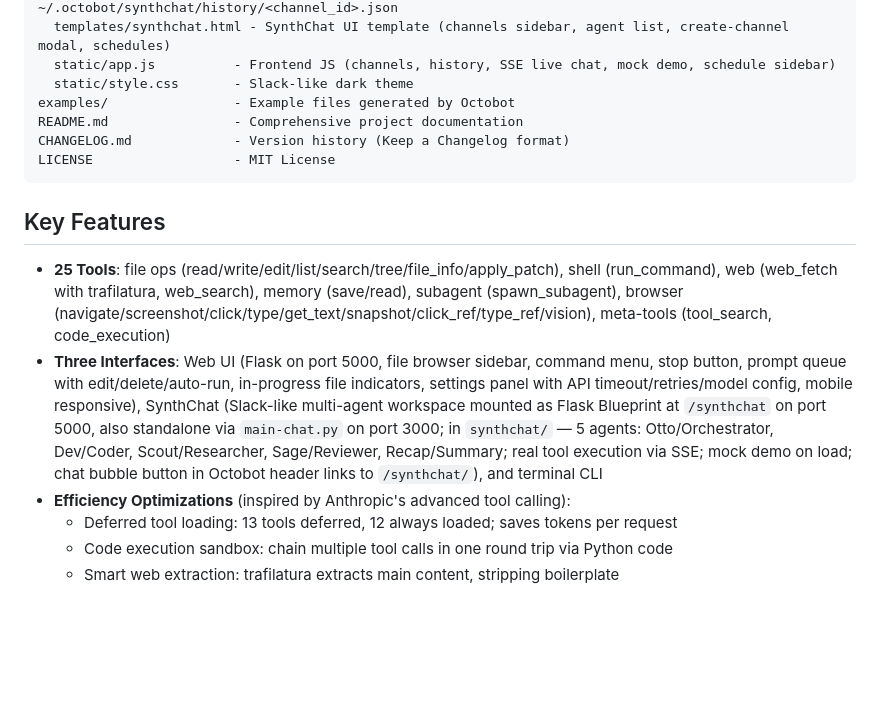
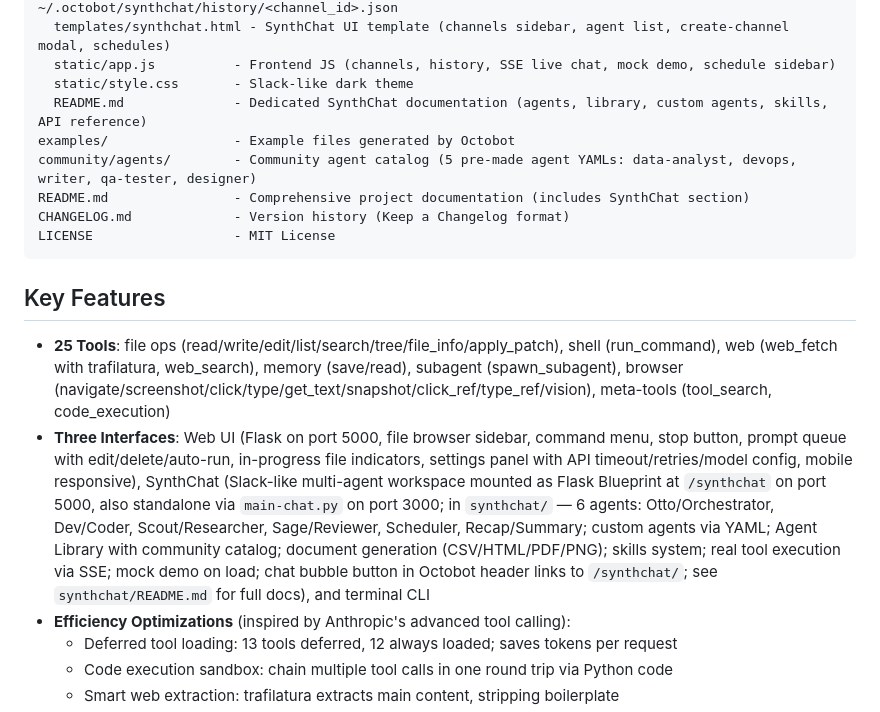
Before and after one commit to samnwa/octobot, a Markdown page: replit.md, the part around the change. Rendered like a GitHub page; blank space fills up the shorter version.

````diff
--- a/replit.md
+++ b/replit.md
@@ -40,8 +40,10 @@ synthchat/
   templates/synthchat.html - SynthChat UI template (channels sidebar, agent list, create-channel modal, schedules)
   static/app.js          - Frontend JS (channels, history, SSE live chat, mock demo, schedule sidebar)
   static/style.css       - Slack-like dark theme
+  README.md              - Dedicated SynthChat documentation (agents, library, custom agents, skills, API reference)
 examples/                - Example files generated by Octobot
-README.md                - Comprehensive project documentation
+community/agents/        - Community agent catalog (5 pre-made agent YAMLs: data-analyst, devops, writer, qa-tester, designer)
+README.md                - Comprehensive project documentation (includes SynthChat section)
 CHANGELOG.md             - Version history (Keep a Changelog format)
 LICENSE                  - MIT License
 ```
@@ -49,7 +51,7 @@ LICENSE                  - MIT License
 ## Key Features
 
 - **25 Tools**: file ops (read/write/edit/list/search/tree/file_info/apply_patch), shell (run_command), web (web_fetch with trafilatura, web_search), memory (save/read), subagent (spawn_subagent), browser (navigate/screenshot/click/type/get_text/snapshot/click_ref/type_ref/vision), meta-tools (tool_search, code_execution)
-- **Three Interfaces**: Web UI (Flask on port 5000, file browser sidebar, command menu, stop button, prompt queue with edit/delete/auto-run, in-progress file indicators, settings panel with API timeout/retries/model config, mobile responsive), SynthChat (Slack-like multi-agent workspace mounted as Flask Blueprint at `/synthchat` on port 5000, also standalone via `main-chat.py` on port 3000; in `synthchat/` — 5 agents: Otto/Orchestrator, Dev/Coder, Scout/Researcher, Sage/Reviewer, Recap/Summary; real tool execution via SSE; mock demo on load; chat bubble button in Octobot header links to `/synthchat/`), and terminal CLI
+- **Three Interfaces**: Web UI (Flask on port 5000, file browser sidebar, command menu, stop button, prompt queue with edit/delete/auto-run, in-progress file indicators, settings panel with API timeout/retries/model config, mobile responsive), SynthChat (Slack-like multi-agent workspace mounted as Flask Blueprint at `/synthchat` on port 5000, also standalone via `main-chat.py` on port 3000; in `synthchat/` — 6 agents: Otto/Orchestrator, Dev/Coder, Scout/Researcher, Sage/Reviewer, Scheduler, Recap/Summary; custom agents via YAML; Agent Library with community catalog; document generation (CSV/HTML/PDF/PNG); skills system; real tool execution via SSE; mock demo on load; chat bubble button in Octobot header links to `/synthchat/`; see `synthchat/README.md` for full docs), and terminal CLI
 - **Efficiency Optimizations** (inspired by Anthropic's advanced tool calling):
   - Deferred tool loading: 13 tools deferred, 12 always loaded; saves tokens per request
   - Code execution sandbox: chain multiple tool calls in one round trip via Python code
````
Also changed, not shown: README.md (+18 -0 lines), synthchat/README.md (added, +296 -0 lines).
